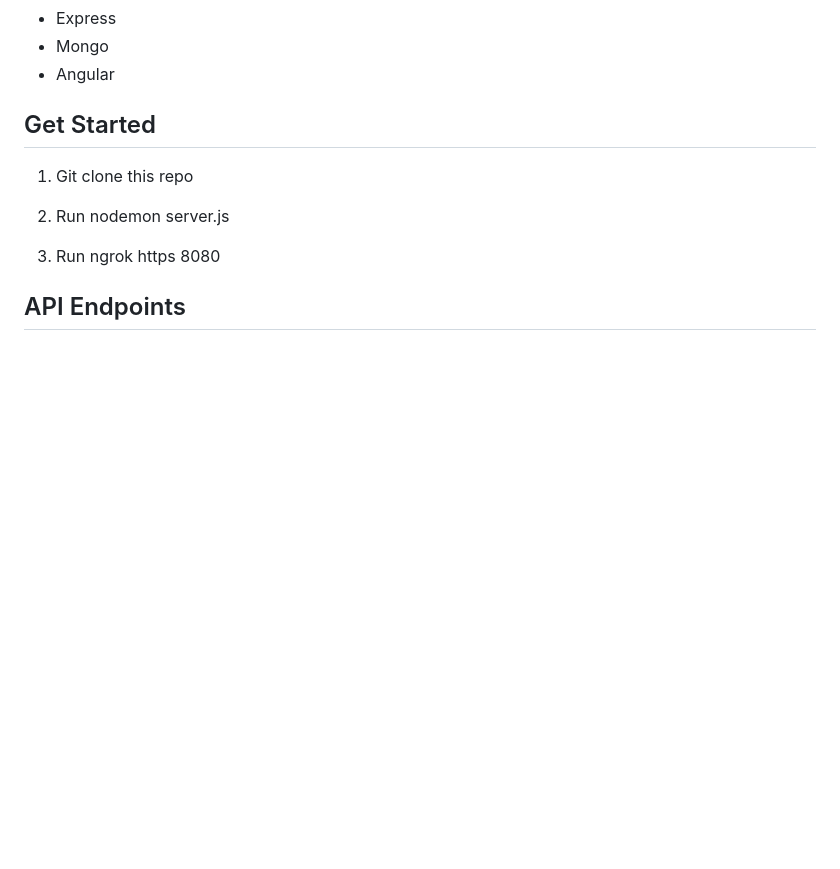
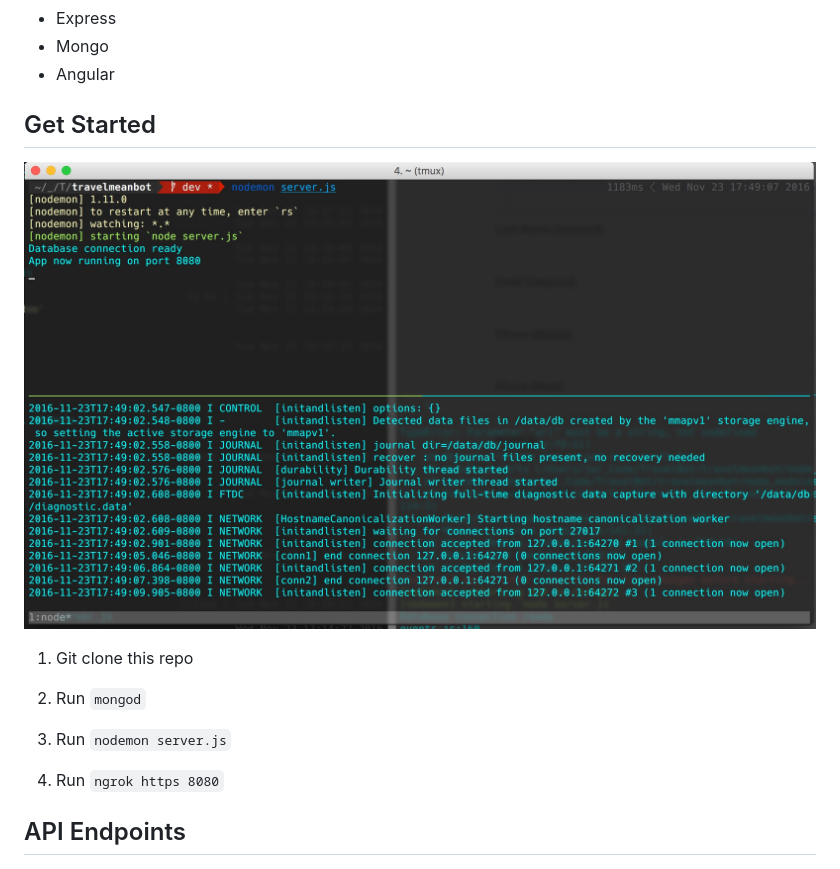
Before and after one commit to benjalimm/travelmeanbot, a Markdown page: README.md, the part around the change. Drawn GitHub-style; pictures changed too: docs/terminal.jpg (added); blank space fills up the shorter version.

Commit message:
more readme updates

````diff
--- a/README.md
+++ b/README.md
@@ -13,11 +13,15 @@ Server and dashboard for the TravelBot app
 
 ## Get Started
 
+![](docs/terminal.jpg)
+
 1. Git clone this repo
 
-2. Run nodemon server.js
+2. Run ```mongod```
 
-3. Run ngrok https 8080
+2. Run ```nodemon server.js```
+
+3. Run ```ngrok https 8080```
 
 
 ## API Endpoints
````
